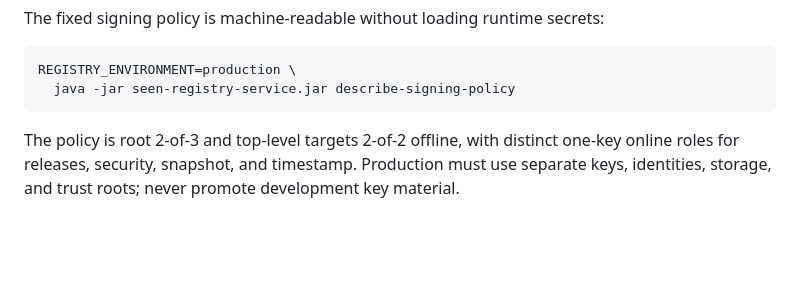
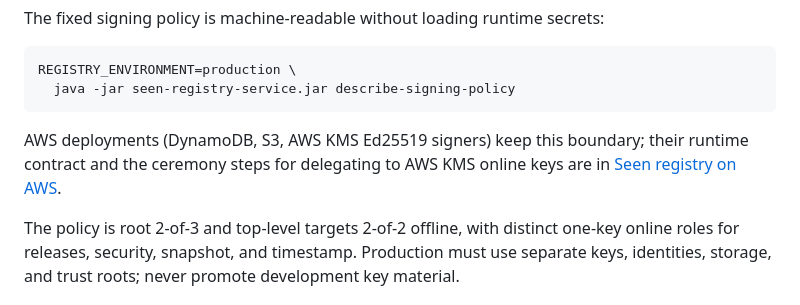
Before and after one commit to codeyousef/summon-portfolio, a Markdown page: registry-service/docs/signing-operations.md, the part around the change. Drawn GitHub-style; blank space fills up the shorter version.

````diff
--- a/registry-service/docs/signing-operations.md
+++ b/registry-service/docs/signing-operations.md
@@ -12,6 +12,10 @@ The fixed signing policy is machine-readable without loading runtime secrets:
 REGISTRY_ENVIRONMENT=production \
   java -jar seen-registry-service.jar describe-signing-policy
 ```
+
+AWS deployments (DynamoDB, S3, AWS KMS Ed25519 signers) keep this boundary;
+their runtime contract and the ceremony steps for delegating to AWS KMS online
+keys are in [Seen registry on AWS](aws-operations.md).
 
 The policy is root 2-of-3 and top-level targets 2-of-2 offline, with
 distinct one-key online roles for releases, security, snapshot, and timestamp.
````
Also changed, not shown: registry-service/README.md (+3 -0 lines), registry-service/docs/aws-operations.md (added, +278 -0 lines).
